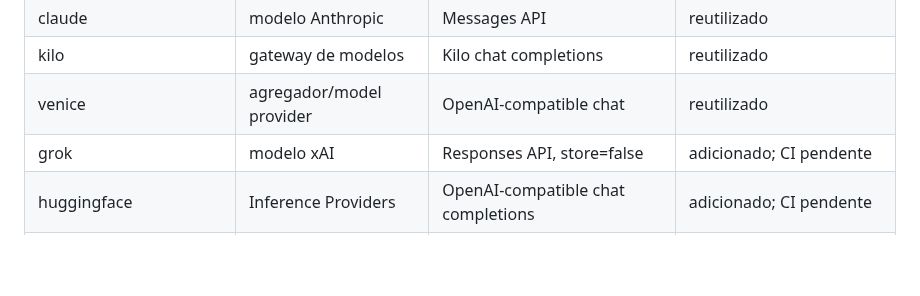
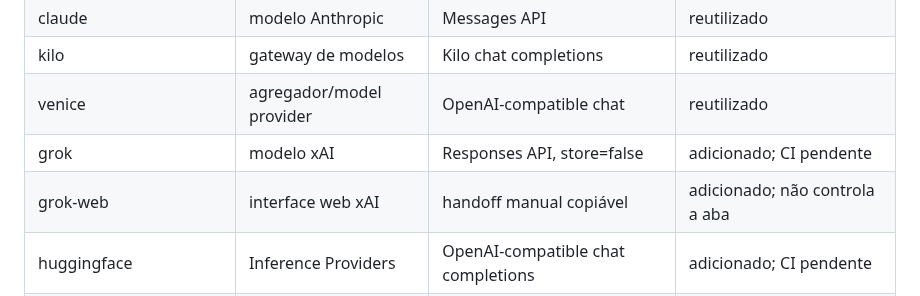
Before and after one commit to MatVerse-py/Gpt-project-bridge, a Markdown page: docs/INTEGRATION_ARCHITECTURE_V1.md, the part around the change. Rendered like a GitHub page; blank space fills up the shorter version.

Commit message:
docs(architecture): record manual Grok Web boundary

```diff
--- a/docs/INTEGRATION_ARCHITECTURE_V1.md
+++ b/docs/INTEGRATION_ARCHITECTURE_V1.md
@@ -51,6 +51,7 @@ O console compõe APIs existentes. Ele não cria um gate alternativo nem promove
 | kilo | gateway de modelos | Kilo chat completions | reutilizado |
 | venice | agregador/model provider | OpenAI-compatible chat | reutilizado |
 | grok | modelo xAI | Responses API, store=false | adicionado; CI pendente |
+| grok-web | interface web xAI | handoff manual copiável | adicionado; não controla a aba |
 | huggingface | Inference Providers | OpenAI-compatible chat completions | adicionado; CI pendente |
 | ollama | runtime local | /api/chat | adicionado; loopback-only |
 | llama-cpp | runtime local | /v1/chat/completions | adicionado; loopback-only |
```
